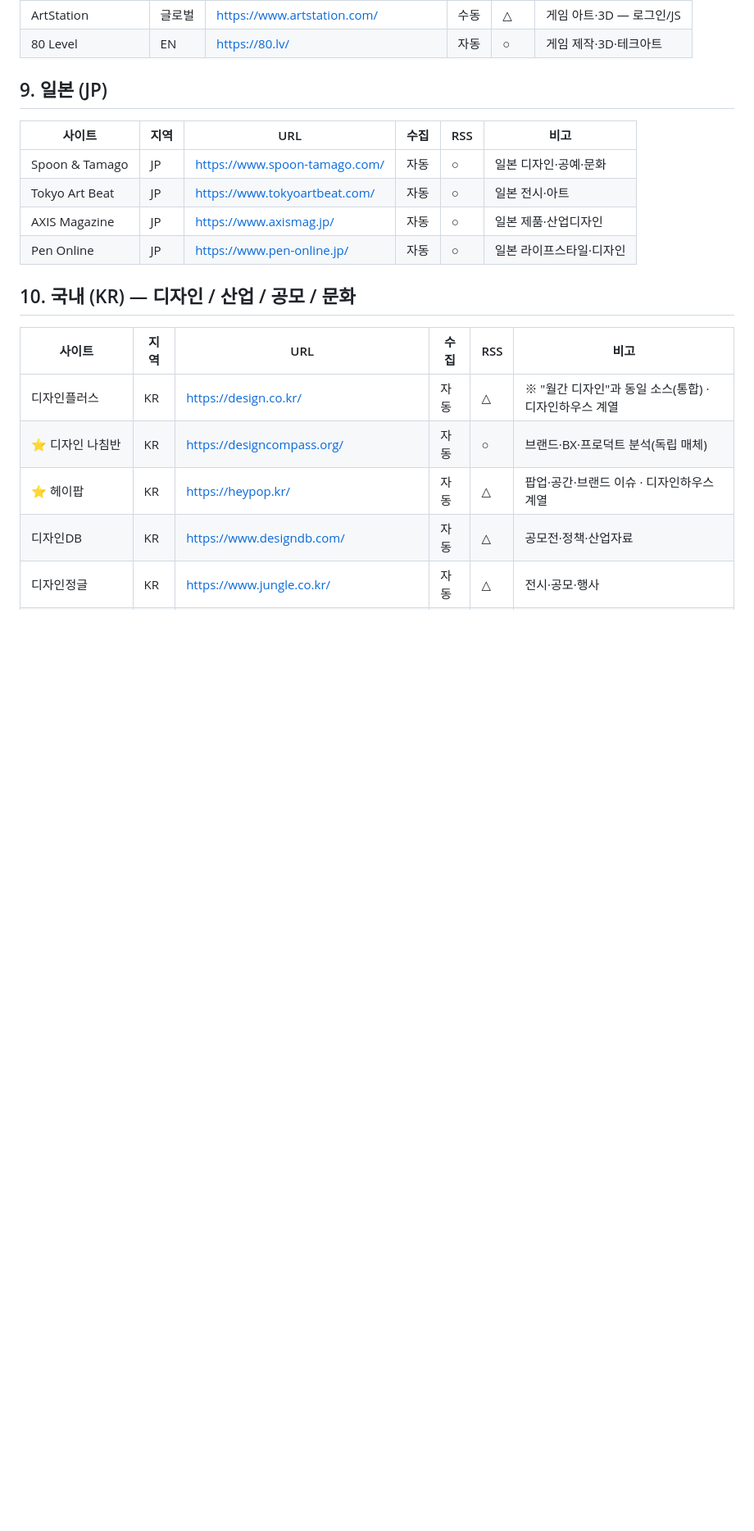
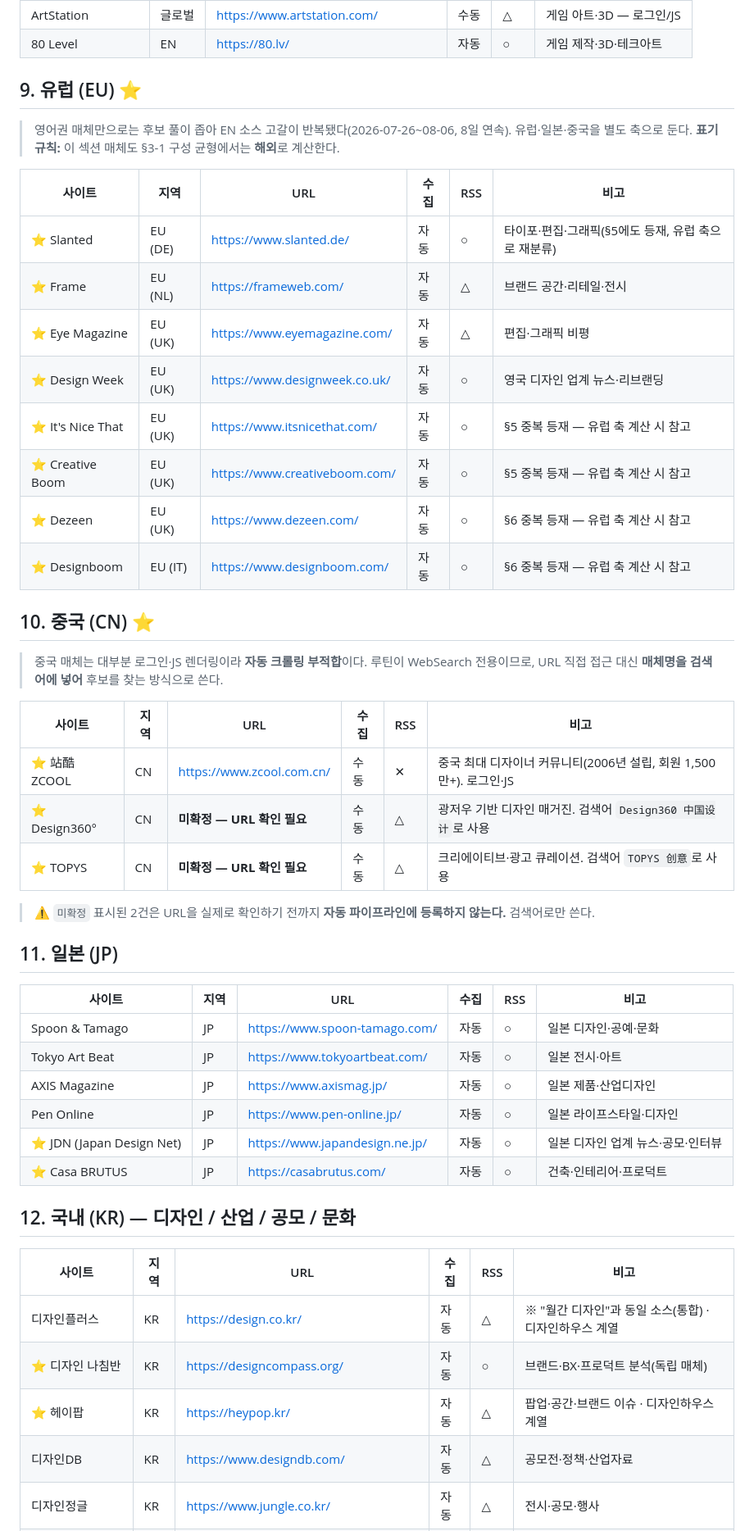
Before and after one commit to kei-insu/dinol-news, a Markdown page: docs/news_sources.md, the part around one of its changes. Shown at 82% size. Drawn GitHub-style; blank space fills up the shorter version.

Commit message:
docs: news_sources 유럽·중국 섹션 신설, 일본 소스 2건 추가

```diff
--- a/docs/news_sources.md
+++ b/docs/news_sources.md
@@ -152,7 +152,35 @@
 | ArtStation | 글로벌 | https://www.artstation.com/ | 수동 | △ | 게임 아트·3D — 로그인/JS |
 | 80 Level | EN | https://80.lv/ | 자동 | ○ | 게임 제작·3D·테크아트 |
 
-## 9. 일본 (JP)
+## 9. 유럽 (EU) ⭐
+
+> 영어권 매체만으로는 후보 풀이 좁아 EN 소스 고갈이 반복됐다(2026-07-26~08-06, 8일 연속). 유럽·일본·중국을 별도 축으로 둔다.
+> **표기 규칙:** 이 섹션 매체도 §3-1 구성 균형에서는 **해외**로 계산한다.
+
+| 사이트 | 지역 | URL | 수집 | RSS | 비고 |
+|---|---|---|---|---|---|
+| ⭐ Slanted | EU (DE) | https://www.slanted.de/ | 자동 | ○ | 타이포·편집·그래픽(§5에도 등재, 유럽 축으로 재분류) |
+| ⭐ Frame | EU (NL) | https://frameweb.com/ | 자동 | △ | 브랜드 공간·리테일·전시 |
+| ⭐ Eye Magazine | EU (UK) | https://www.eyemagazine.com/ | 자동 | △ | 편집·그래픽 비평 |
+| ⭐ Design Week | EU (UK) | https://www.designweek.co.uk/ | 자동 | ○ | 영국 디자인 업계 뉴스·리브랜딩 |
+| ⭐ It's Nice That | EU (UK) | https://www.itsnicethat.com/ | 자동 | ○ | §5 중복 등재 — 유럽 축 계산 시 참고 |
+| ⭐ Creative Boom | EU (UK) | https://www.creativeboom.com/ | 자동 | ○ | §5 중복 등재 — 유럽 축 계산 시 참고 |
+| ⭐ Dezeen | EU (UK) | https://www.dezeen.com/ | 자동 | ○ | §6 중복 등재 — 유럽 축 계산 시 참고 |
+| ⭐ Designboom | EU (IT) | https://www.designboom.com/ | 자동 | ○ | §6 중복 등재 — 유럽 축 계산 시 참고 |
+
+## 10. 중국 (CN) ⭐
+
+> 중국 매체는 대부분 로그인·JS 렌더링이라 **자동 크롤링 부적합**이다. 루틴이 WebSearch 전용이므로, URL 직접 접근 대신 **매체명을 검색어에 넣어** 후보를 찾는 방식으로 쓴다.
+
+| 사이트 | 지역 | URL | 수집 | RSS | 비고 |
+|---|---|---|---|---|---|
+| ⭐ 站酷 ZCOOL | CN | https://www.zcool.com.cn/ | 수동 | ✕ | 중국 최대 디자이너 커뮤니티(2006년 설립, 회원 1,500만+). 로그인·JS |
+| ⭐ Design360° | CN | **미확정 — URL 확인 필요** | 수동 | △ | 광저우 기반 디자인 매거진. 검색어 `Design360 中国设计`로 사용 |
+| ⭐ TOPYS | CN | **미확정 — URL 확인 필요** | 수동 | △ | 크리에이티브·광고 큐레이션. 검색어 `TOPYS 创意`로 사용 |
+
+> ⚠️ `미확정` 표시된 2건은 URL을 실제로 확인하기 전까지 **자동 파이프라인에 등록하지 않는다.** 검색어로만 쓴다.
+
+## 11. 일본 (JP)
 
 | 사이트 | 지역 | URL | 수집 | RSS | 비고 |
 |---|---|---|---|---|---|
@@ -160,8 +188,10 @@
 | Tokyo Art Beat | JP | https://www.tokyoartbeat.com/ | 자동 | ○ | 일본 전시·아트 |
 | AXIS Magazine | JP | https://www.axismag.jp/ | 자동 | ○ | 일본 제품·산업디자인 |
 | Pen Online | JP | https://www.pen-online.jp/ | 자동 | ○ | 일본 라이프스타일·디자인 |
+| ⭐ JDN (Japan Design Net) | JP | https://www.japandesign.ne.jp/ | 자동 | ○ | 일본 디자인 업계 뉴스·공모·인터뷰 |
+| ⭐ Casa BRUTUS | JP | https://casabrutus.com/ | 자동 | ○ | 건축·인테리어·프로덕트 |
 
-## 10. 국내 (KR) — 디자인 / 산업 / 공모 / 문화
+## 12. 국내 (KR) — 디자인 / 산업 / 공모 / 문화
 
 | 사이트 | 지역 | URL | 수집 | RSS | 비고 |
 |---|---|---|---|---|---|
```
Also changed, not shown: other parts of docs/news_sources.md (+7 -4 lines).
